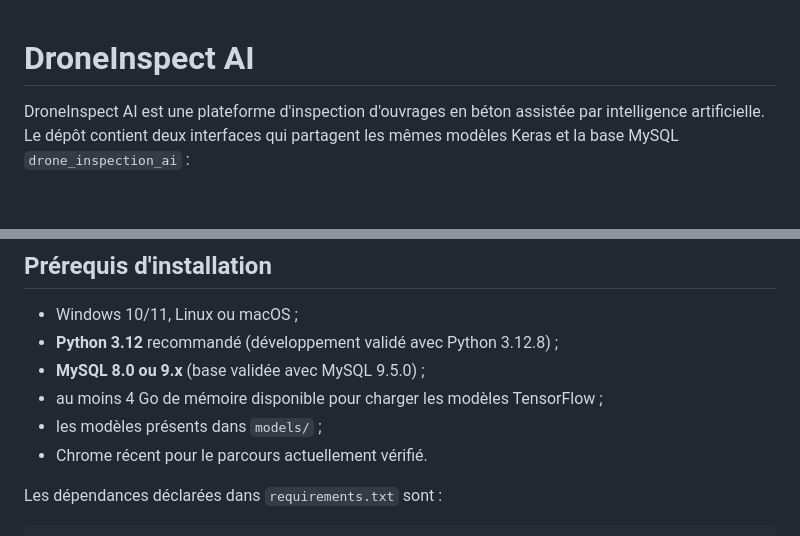
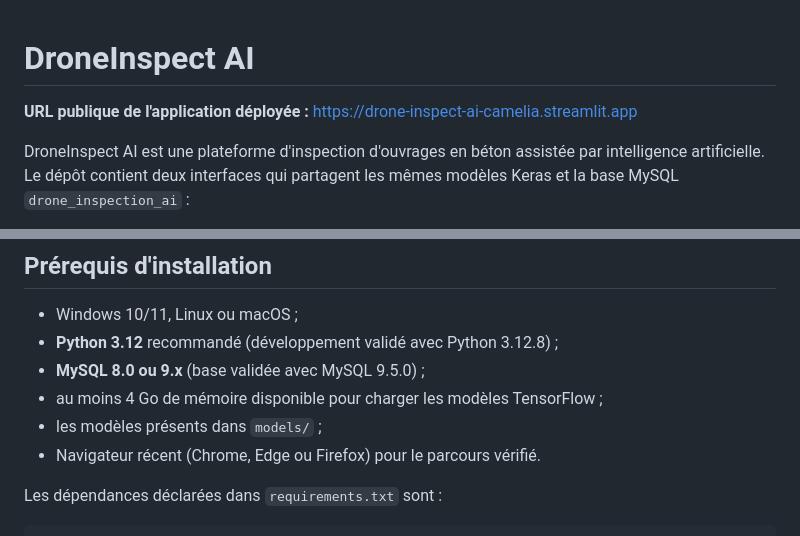
Before and after one commit to cameli0295/drone-inspect-ai, a Markdown page: README.md, 2 parts joined by grey strips. Drawn GitHub-style; blank space fills up the shorter version.

```diff
--- a/README.md
+++ b/README.md
@@ -1,4 +1,6 @@
 # DroneInspect AI
+
+**URL publique de l'application déployée :** https://drone-inspect-ai-camelia.streamlit.app
 
 DroneInspect AI est une plateforme d'inspection d'ouvrages en béton assistée par intelligence artificielle. Le dépôt contient deux interfaces qui partagent les mêmes modèles Keras et la base MySQL `drone_inspection_ai` :
 
@@ -12,7 +14,7 @@ DroneInspect AI est une plateforme d'inspection d'ouvrages en béton assistée p
 - **MySQL 8.0 ou 9.x** (base validée avec MySQL 9.5.0) ;
 - au moins 4 Go de mémoire disponible pour charger les modèles TensorFlow ;
 - les modèles présents dans `models/` ;
-- Chrome récent pour le parcours actuellement vérifié.
+- Navigateur récent (Chrome, Edge ou Firefox) pour le parcours vérifié.
 
 Les dépendances déclarées dans `requirements.txt` sont :
 
```
Also changed, not shown: other parts of README.md (+6 -11 lines).
